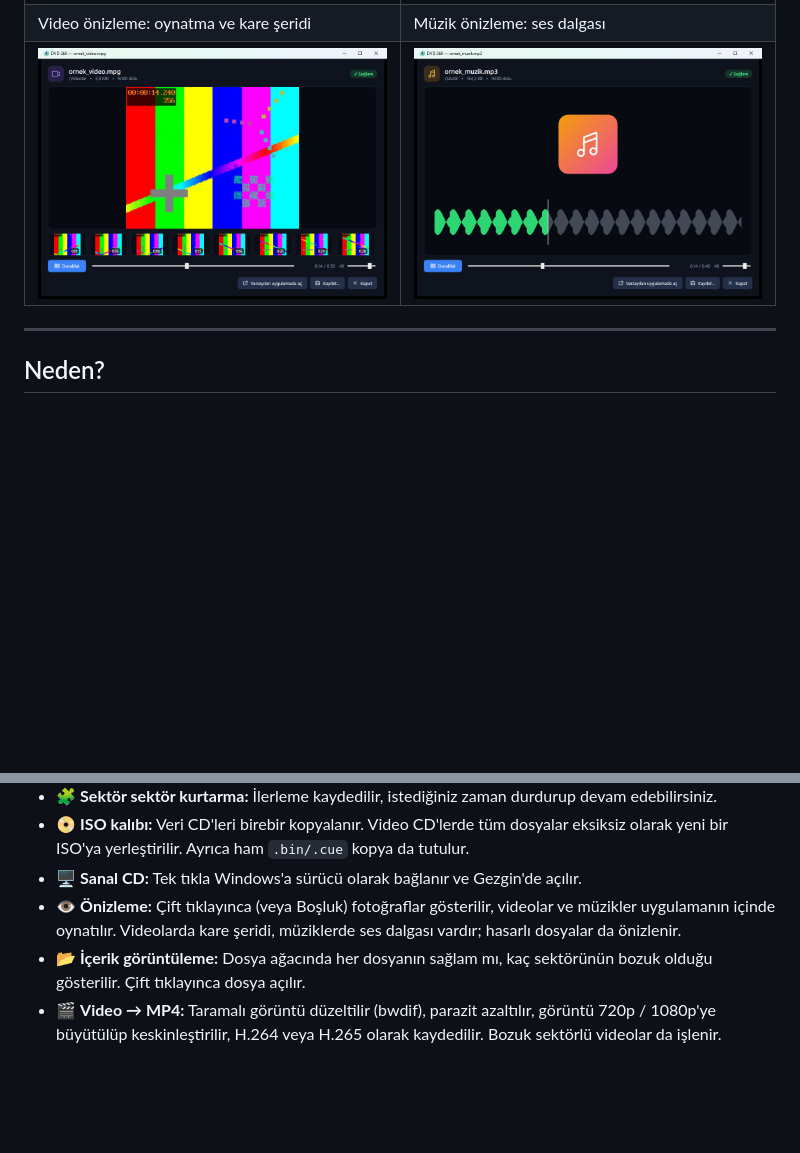
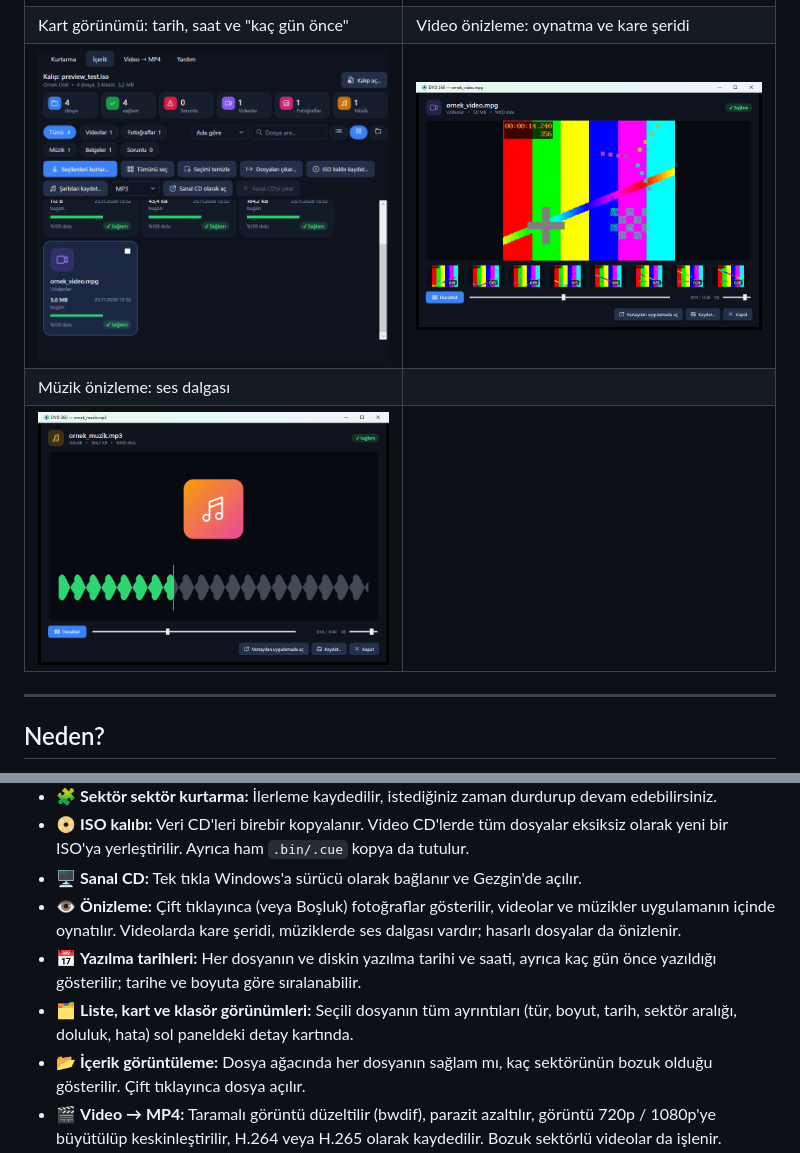
Before and after one commit to OmerCarnacar/DVD_360, a Markdown page: README.md, 2 parts joined by grey strips. GitHub-like rendering; pictures changed too: docs/screenshots/07-kartlar.png (added); blank space fills up the shorter version.

```diff
--- a/README.md
+++ b/README.md
@@ -16,8 +16,10 @@
 | İçerik: özet kartları, filtreler, dosya kartları ve doluluk çubukları | Yardım ve İngilizce arayüz |
 |---|---|
 | ![İçerik sekmesi](docs/screenshots/02-icerik.png) | ![Yardım sekmesi](docs/screenshots/04-help.png) |
-| Video önizleme: oynatma ve kare şeridi | Müzik önizleme: ses dalgası |
-| ![Video önizleme](docs/screenshots/05-onizleme-video.png) | ![Müzik önizleme](docs/screenshots/06-onizleme-muzik.png) |
+| Kart görünümü: tarih, saat ve "kaç gün önce" | Video önizleme: oynatma ve kare şeridi |
+| ![Kart görünümü](docs/screenshots/07-kartlar.png) | ![Video önizleme](docs/screenshots/05-onizleme-video.png) |
+| Müzik önizleme: ses dalgası | |
+| ![Müzik önizleme](docs/screenshots/06-onizleme-muzik.png) | |
 
 ---
 
@@ -40,6 +42,8 @@ Her okumanın bir zaman aşımı vardır, bu yüzden program hiç donmaz. Her CD
 - 📀 **ISO kalıbı:** Veri CD'leri birebir kopyalanır. Video CD'lerde tüm dosyalar eksiksiz olarak yeni bir ISO'ya yerleştirilir. Ayrıca ham `.bin/.cue` kopya da tutulur.
 - 🖥️ **Sanal CD:** Tek tıkla Windows'a sürücü olarak bağlanır ve Gezgin'de açılır.
 - 👁️ **Önizleme:** Çift tıklayınca (veya Boşluk) fotoğraflar gösterilir, videolar ve müzikler uygulamanın içinde oynatılır. Videolarda kare şeridi, müziklerde ses dalgası vardır; hasarlı dosyalar da önizlenir.
+- 📅 **Yazılma tarihleri:** Her dosyanın ve diskin yazılma tarihi ve saati, ayrıca kaç gün önce yazıldığı gösterilir; tarihe ve boyuta göre sıralanabilir.
+- 🗂️ **Liste, kart ve klasör görünümleri:** Seçili dosyanın tüm ayrıntıları (tür, boyut, tarih, sektör aralığı, doluluk, hata) sol paneldeki detay kartında.
 - 📂 **İçerik görüntüleme:** Dosya ağacında her dosyanın sağlam mı, kaç sektörünün bozuk olduğu gösterilir. Çift tıklayınca dosya açılır.
 - 🎬 **Video → MP4:** Taramalı görüntü düzeltilir (bwdif), parazit azaltılır, görüntü 720p / 1080p'ye büyütülüp keskinleştirilir, H.264 veya H.265 olarak kaydedilir. Bozuk sektörlü videolar da işlenir.
 - ⚡ **Tek tıkla kurtarma:** Diski okur, dosyaları çıkarır, videoları MP4'e, şarkıları MP3/FLAC'a çevirir, rapor yazar; her şey tek klasörde.
```
Also changed, not shown: 10 other files.
